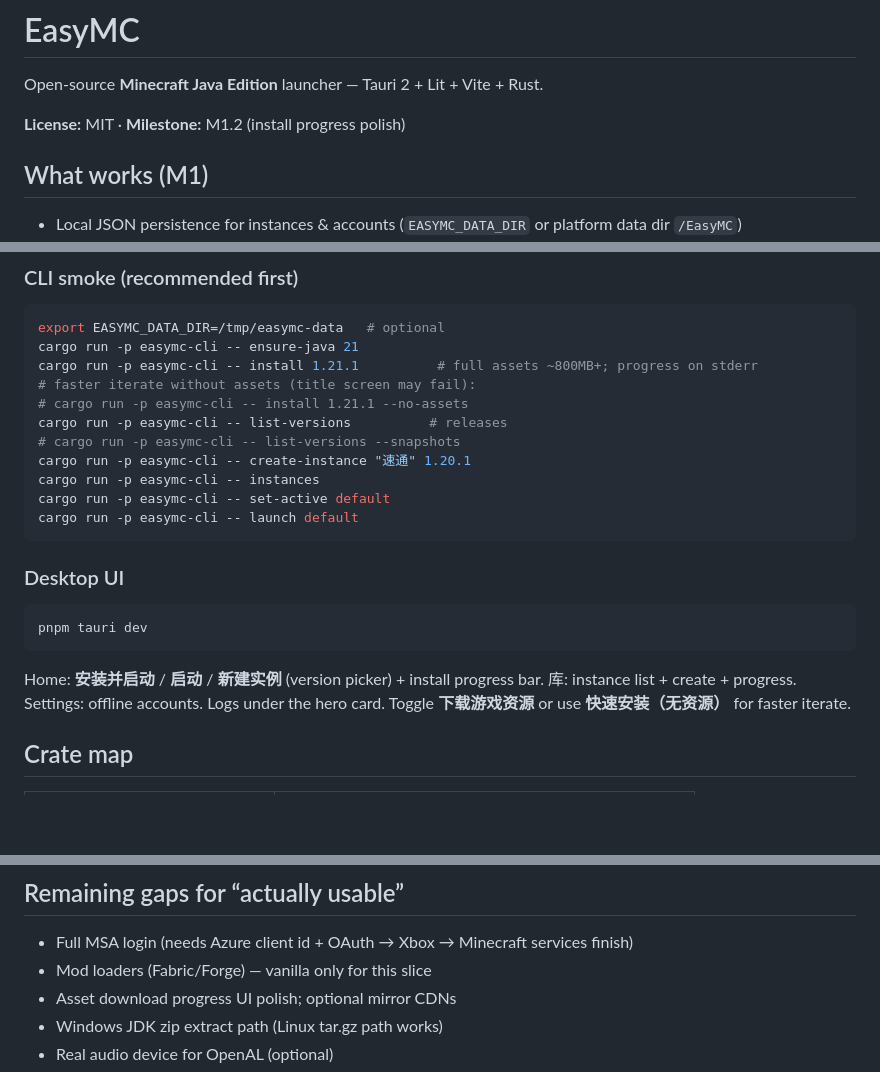
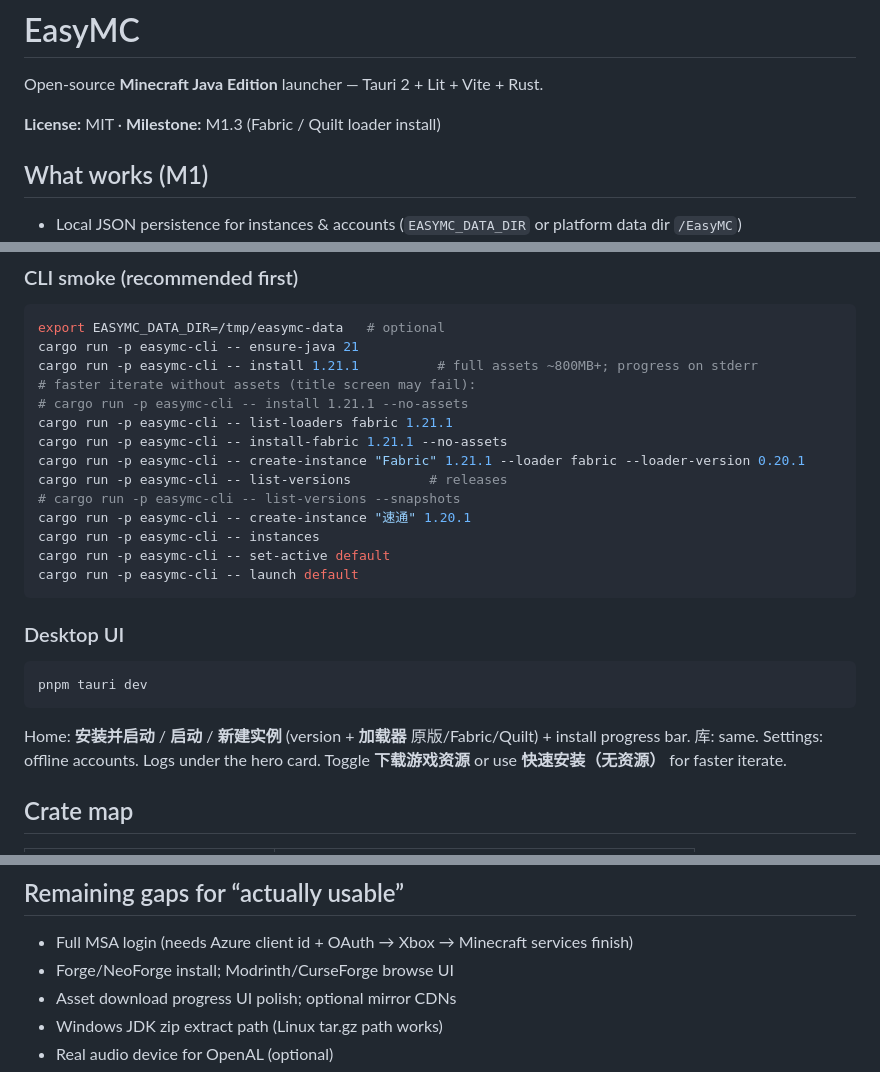
Before and after one commit to wiwcn/easymc, a Markdown page: README.md, 3 parts joined by grey strips. Drawn GitHub-style; blank space fills up the shorter version.

Commit message:
docs: record M1.3 Fabric/Quilt loader install
Document CLI list-loaders/install-fabric and UI loader choice; note
Forge/NeoForge and mod store UI as next.

````diff
--- a/README.md
+++ b/README.md
@@ -2,7 +2,7 @@
 
 Open-source **Minecraft Java Edition** launcher — Tauri 2 + Lit + Vite + Rust.
 
-**License:** MIT · **Milestone:** M1.2 (install progress polish)
+**License:** MIT · **Milestone:** M1.3 (Fabric / Quilt loader install)
 
 ## What works (M1)
 
@@ -37,6 +38,9 @@ cargo run -p easymc-cli -- ensure-java 21
 cargo run -p easymc-cli -- install 1.21.1          # full assets ~800MB+; progress on stderr
 # faster iterate without assets (title screen may fail):
 # cargo run -p easymc-cli -- install 1.21.1 --no-assets
+cargo run -p easymc-cli -- list-loaders fabric 1.21.1
+cargo run -p easymc-cli -- install-fabric 1.21.1 --no-assets
+cargo run -p easymc-cli -- create-instance "Fabric" 1.21.1 --loader fabric --loader-version 0.20.1
 cargo run -p easymc-cli -- list-versions          # releases
 # cargo run -p easymc-cli -- list-versions --snapshots
 cargo run -p easymc-cli -- create-instance "速通" 1.20.1
@@ -51,7 +55,7 @@ cargo run -p easymc-cli -- launch default
 pnpm tauri dev
 ```
 
-Home: **安装并启动** / **启动** / **新建实例** (version picker) + install progress bar. 库: instance list + create + progress. Settings: offline accounts. Logs under the hero card. Toggle **下载游戏资源** or use **快速安装（无资源）** for faster iterate.
+Home: **安装并启动** / **启动** / **新建实例** (version + **加载器** 原版/Fabric/Quilt) + install progress bar. 库: same. Settings: offline accounts. Logs under the hero card. Toggle **下载游戏资源** or use **快速安装（无资源）** for faster iterate.
 
 ## Crate map
 
@@ -90,7 +94,7 @@ Verified with `EASYMC_DATA_DIR=/workspace/easymc-data`:
 ## Remaining gaps for “actually usable”
 
 - Full MSA login (needs Azure client id + OAuth → Xbox → Minecraft services finish)
-- Mod loaders (Fabric/Forge) — vanilla only for this slice
+- Forge/NeoForge install; Modrinth/CurseForge browse UI
 - Asset download progress UI polish; optional mirror CDNs
 - Windows JDK zip extract path (Linux tar.gz path works)
 - Real audio device for OpenAL (optional)
````
Also changed, not shown: other parts of README.md (+1 -0 lines).
